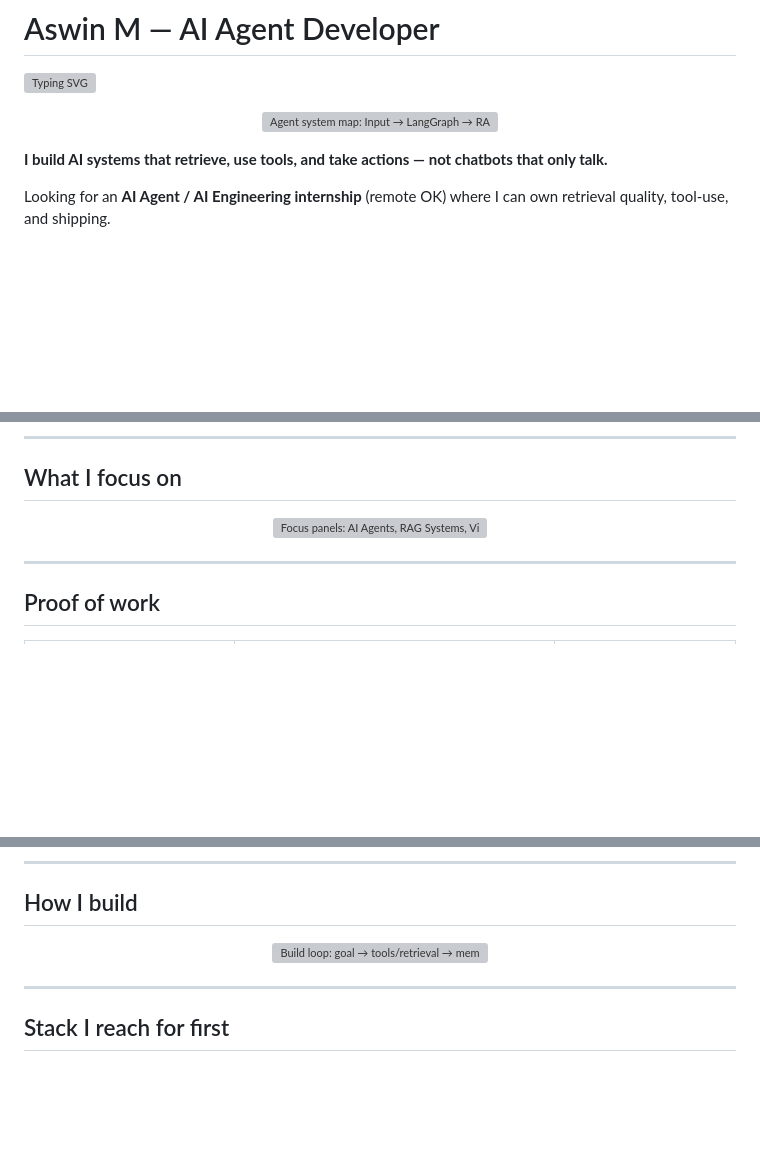
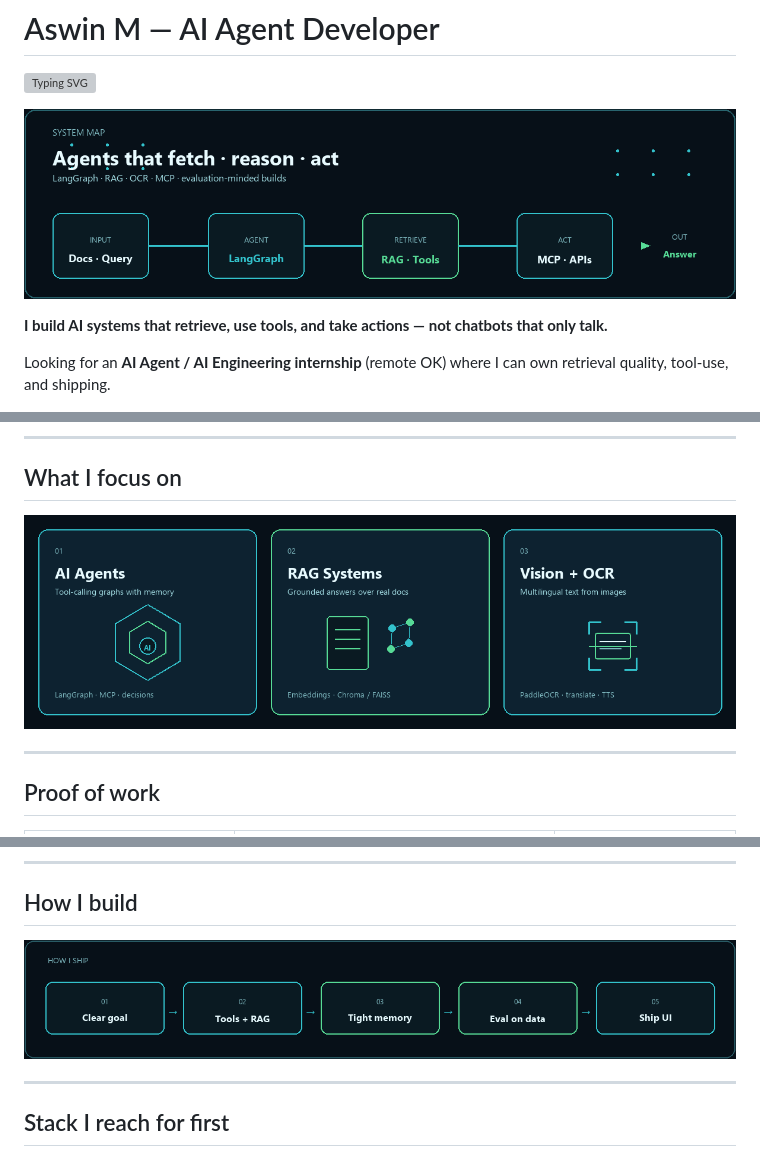
Before and after one commit to ASWINN-M/ASWINN-M, a Markdown page: README.md, 3 parts joined by grey strips. GitHub-like rendering; pictures changed too: assets/build-loop.png (added), assets/focus-panels.png (added), assets/hero-system.png (added); blank space fills up the shorter version; grey boxes are pictures that could not be loaded.

Commit message:
Fix profile visuals with PNGs GitHub can render
Replace in-repo SVGs (blocked by GitHub camo) with system-map, focus-panel, and build-loop PNGs.

Co-authored-by: Cursor <cursoragent@cursor.com>

```diff
--- a/README.md
+++ b/README.md
@@ -3,7 +3,7 @@
 [![Typing SVG](https://readme-typing-svg.demolab.com?font=Fira+Code&weight=600&size=22&duration=3200&pause=800&color=33C2CC&center=false&vCenter=true&width=820&height=40&lines=Open+to+AI+Engineering+%2F+Agent+Internships;LangGraph+%C2%B7+RAG+%C2%B7+OCR+%C2%B7+MCP;VIT-AP+'27+%C2%B7+Building+agents+that+act)](https://git.io/typing-svg)
 
 <p align="center">
-  <img src="./assets/hero-system.svg" alt="Agent system map: Input → LangGraph → RAG/Tools → MCP → Answer" width="100%" />
+  <img src="./assets/hero-system.png" alt="Agent system map: Input → LangGraph → RAG/Tools → MCP → Answer" width="100%" />
 </p>
 
 **I build AI systems that retrieve, use tools, and take actions — not chatbots that only talk.**
@@ -22,7 +22,7 @@ Looking for an **AI Agent / AI Engineering internship** (remote OK) where I can
 ## What I focus on
 
 <p align="center">
-  <img src="./assets/focus-panels.svg" alt="Focus panels: AI Agents, RAG Systems, Vision + OCR" width="100%" />
+  <img src="./assets/focus-panels.png" alt="Focus panels: AI Agents, RAG Systems, Vision + OCR" width="100%" />
 </p>
 
 ---
@@ -43,7 +43,7 @@ Looking for an **AI Agent / AI Engineering internship** (remote OK) where I can
 ## How I build
 
 <p align="center">
-  <img src="./assets/build-loop.svg" alt="Build loop: goal → tools/retrieval → memory → eval → ship" width="100%" />
+  <img src="./assets/build-loop.png" alt="Build loop: goal → tools/retrieval → memory → eval → ship" width="100%" />
 </p>
 
 ---
```
Also changed, not shown: 3 other files.
